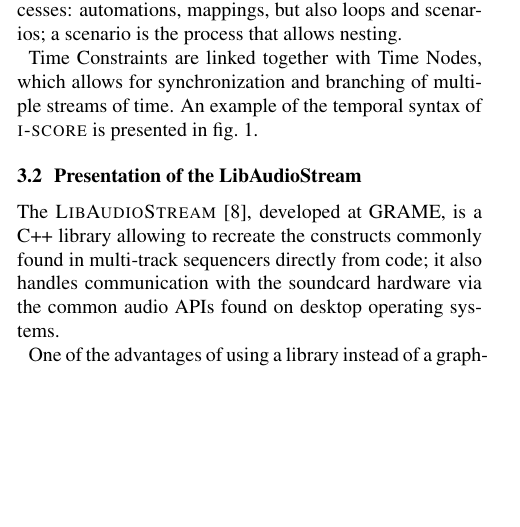
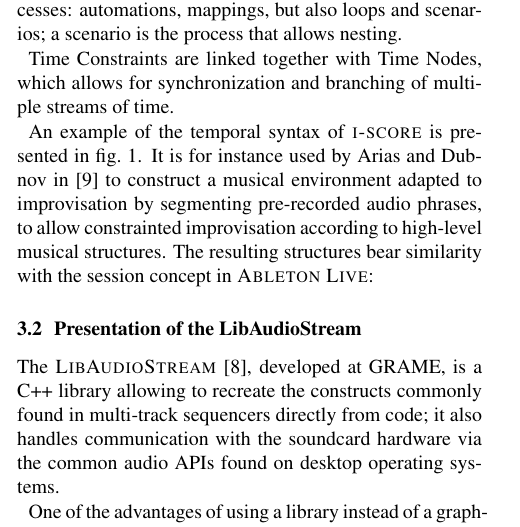
Before and after one commit to jcelerier/smc2016-iscore, a LaTeX paper (smc2016template.tex): part of one column of page 2 of 7, cut so that both start at the same text, the shorter picture padded with empty space. Compiled offline with pdfLaTeX.

Commit message:
save work

```diff
--- a/smc2016template.tex
+++ b/smc2016template.tex
@@ -189,7 +180,10 @@
 This span of time may contain data by the form of processes: automations, mappings, but also loops and scenarios; a scenario is the process that allows nesting.
 
 Time Constraints are linked together with Time Nodes, which allows for synchronization and branching of multiple streams of time.
+
 An example of the temporal syntax of \iscore is presented in fig.~\ref{fig.iscore-example}.
+It is for instance used by Arias and Dubnov in~\cite{Arias:VMO-Score} to construct a musical environment adapted to improvisation by segmenting pre-recorded audio phrases, to allow constrainted improvisation according to high-level musical structures.
+The resulting structures bear similarity with the session concept in \abletonlive: %TODO
 
 \begin{figure}
 	\centering
```
Also changed, not shown: smc2016template.pdf, smc2016template.tex (18 more changed lines).
